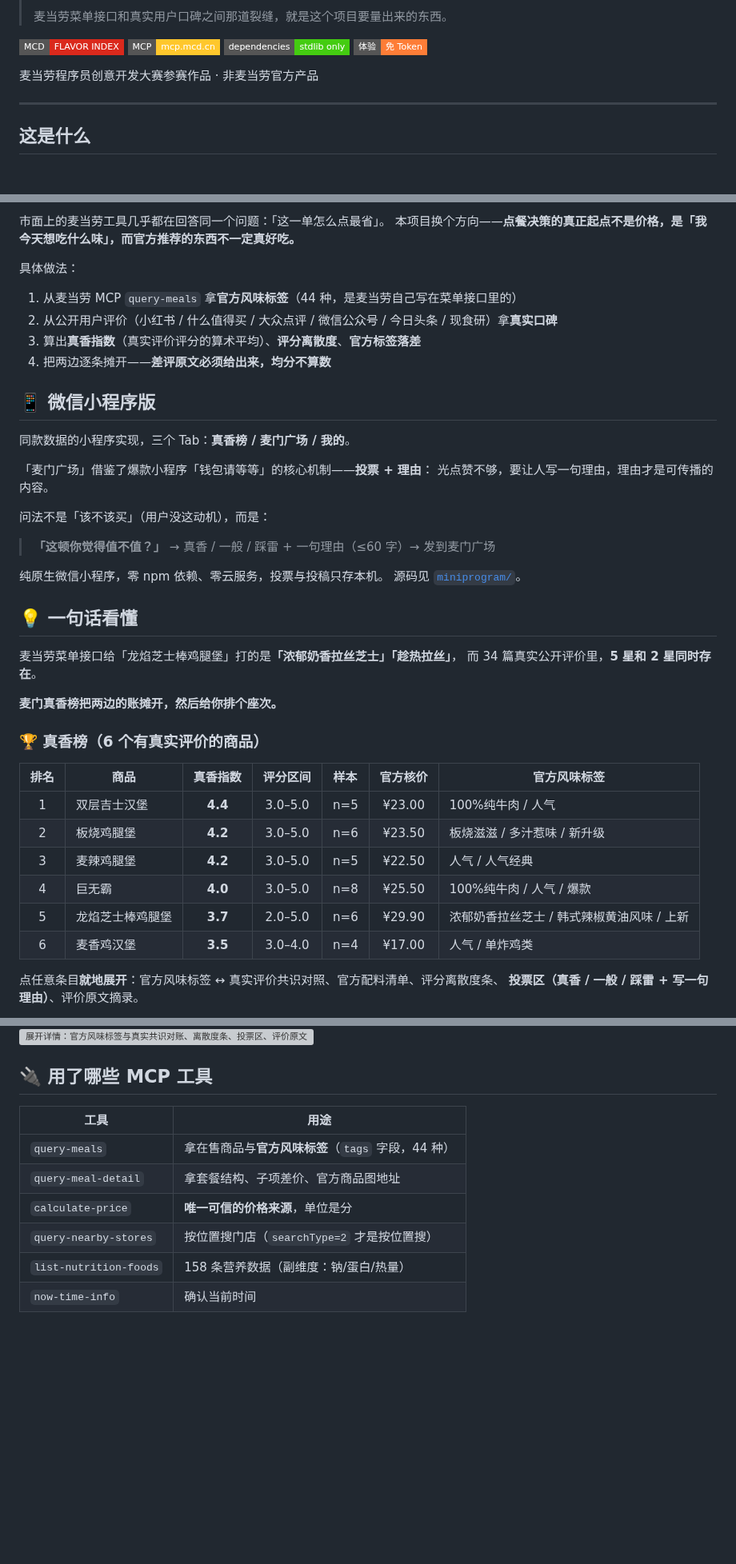
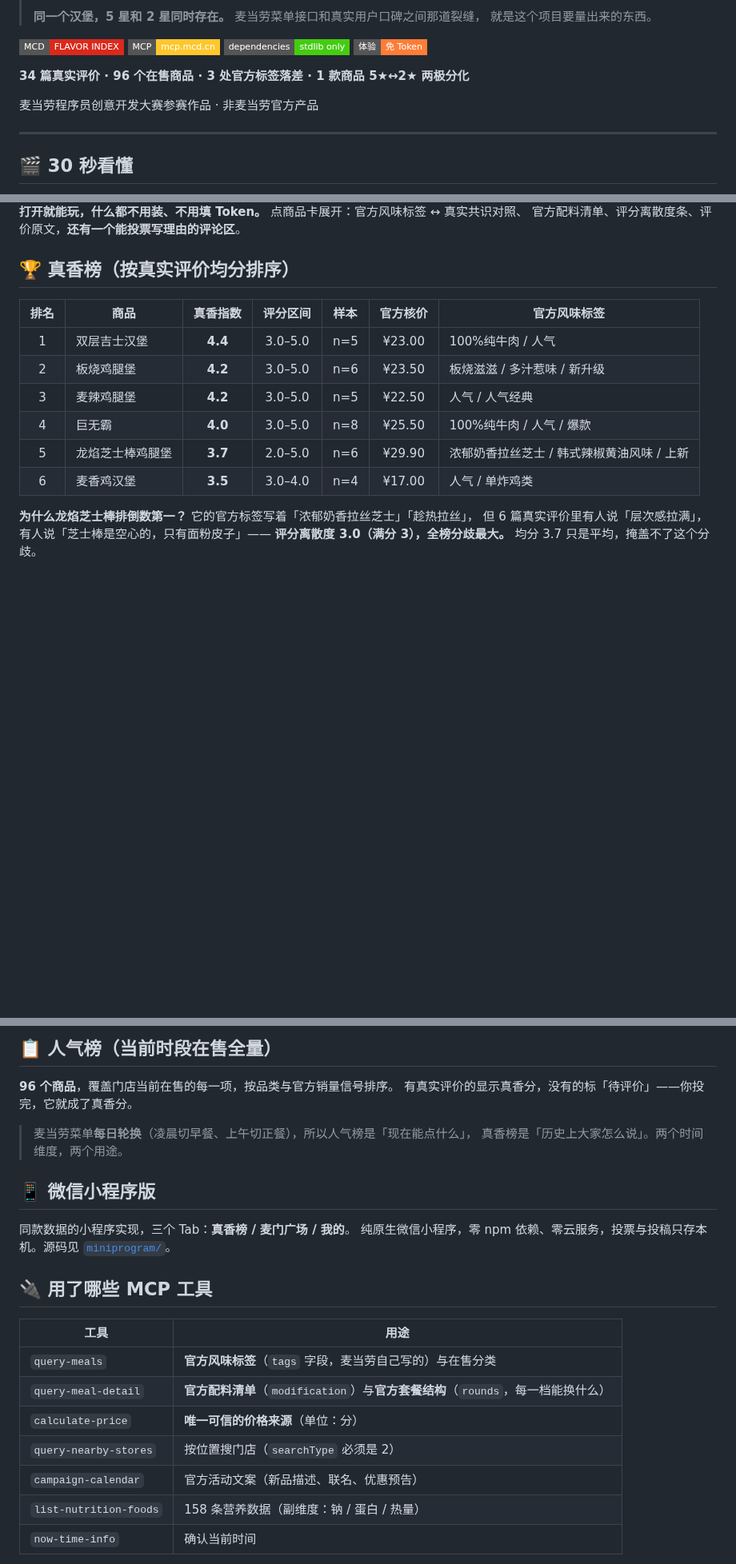
Before and after one commit to zmz-beijita/mcd-flavor-index, a Markdown page: README.md, 3 parts joined by grey strips. Shown at 80% size. GitHub-like rendering; badges without logos; blank space fills up the shorter version; grey boxes are pictures that could not be loaded.

```diff
--- a/README.md
+++ b/README.md
@@ -4,5 +9,6 @@
 >
-> 麦当劳菜单接口和真实用户口碑之间那道裂缝，就是这个项目要量出来的东西。
+> **同一个汉堡，5 星和 2 星同时存在。** 麦当劳菜单接口和真实用户口碑之间那道裂缝，
+> 就是这个项目要量出来的东西。
 
 [![MCD FLAVOR INDEX](https://img.shields.io/badge/MCD-FLAVOR%20INDEX-DA291C?style=flat-square)](https://github.com/zmz-beijita/mcd-flavor-index)
 [![MCP](https://img.shields.io/badge/MCP-mcp.mcd.cn-FFC72C?style=flat-square)](https://mcp.mcd.cn)
@@ -10,8 +16,10 @@
 [![免Token体验](https://img.shields.io/badge/体验-免%20Token-orange?style=flat-square)](#-免-token-打开即玩)
+
+**34 篇真实评价 · 96 个在售商品 · 3 处官方标签落差 · 1 款商品 5★↔2★ 两极分化**
 
 麦当劳程序员创意开发大赛参赛作品 · 非麦当劳官方产品
 
 ---
 
-## 这是什么
+## 🎬 30 秒看懂
 
@@ -19,36 +27,8 @@
 
-市面上的麦当劳工具几乎都在回答同一个问题：「这一单怎么点最省」。
-本项目换个方向——**点餐决策的真正起点不是价格，是「我今天想吃什么味」，而官方推荐的东西不一定真好吃。**
+**打开就能玩，什么都不用装、不用填 Token。** 点商品卡展开：官方风味标签 ↔ 真实共识对照、
+官方配料清单、评分离散度条、评价原文，**还有一个能投票写理由的评论区**。
 
-具体做法：
-
-1. 从麦当劳 MCP `query-meals` 拿**官方风味标签**（44 种，是麦当劳自己写在菜单接口里的）
-2. 从公开用户评价（小红书 / 什么值得买 / 大众点评 / 微信公众号 / 今日头条 / 现食研）拿**真实口碑**
-3. 算出**真香指数**（真实评价评分的算术平均）、**评分离散度**、**官方标签落差**
-4. 把两边逐条摊开——**差评原文必须给出来，均分不算数**
-
-## 📱 微信小程序版
-
-同款数据的小程序实现，三个 Tab：**真香榜 / 麦门广场 / 我的**。
-
-「麦门广场」借鉴了爆款小程序「钱包请等等」的核心机制——**投票 + 理由**：
-光点赞不够，要让人写一句理由，理由才是可传播的内容。
-
-问法不是「该不该买」（用户没这动机），而是：
-
-> **「这顿你觉得值不值？」** → 真香 / 一般 / 踩雷 + 一句理由（≤60 字）→ 发到麦门广场
-
-纯原生微信小程序，零 npm 依赖、零云服务，投票与投稿只存本机。
-源码见 [`miniprogram/`](miniprogram/)。
-
-## 💡 一句话看懂
-
-麦当劳菜单接口给「龙焰芝士棒鸡腿堡」打的是<b>「浓郁奶香拉丝芝士」「趁热拉丝」</b>，
-而 34 篇真实公开评价里，<b>5 星和 2 星同时存在</b>。
-
-**麦门真香榜把两边的账摊开，然后给你排个座次。**
-
-### 🏆 真香榜（6 个有真实评价的商品）
+## 🏆 真香榜（按真实评价均分排序）
 
 | 排名 | 商品 | 真香指数 | 评分区间 | 样本 | 官方核价 | 官方风味标签 |
 |:--:|---|:--:|:--:|:--:|:--:|---|
@@ -59,6 +39,7 @@
 | 5 | 龙焰芝士棒鸡腿堡 | **3.7** | 2.0–5.0 | n=6 | ¥29.90 | 浓郁奶香拉丝芝士 / 韩式辣椒黄油风味 / 上新 |
 | 6 | 麦香鸡汉堡 | **3.5** | 3.0–4.0 | n=4 | ¥17.00 | 人气 / 单炸鸡类 |
 
-点任意条目**就地展开**：官方风味标签 ↔ 真实评价共识对照、官方配料清单、评分离散度条、
-**投票区（真香 / 一般 / 踩雷 + 写一句理由）**、评价原文摘录。
+**为什么龙焰芝士棒排倒数第一？** 它的官方标签写着「浓郁奶香拉丝芝士」「趁热拉丝」，
+但 6 篇真实评价里有人说「层次感拉满」，有人说「芝士棒是空心的，只有面粉皮子」——
+**评分离散度 3.0（满分 3），全榜分歧最大。** 均分 3.7 只是平均，掩盖不了这个分歧。
 
@@ -80,14 +61,26 @@
 
-<img src="docs/screenshot-detail.png" width="100%" alt="展开详情：官方风味标签与真实共识对账、离散度条、投票区、评价原文">
+## 📋 人气榜（当前时段在售全量）
+
+**96 个商品**，覆盖门店当前在售的每一项，按品类与官方销量信号排序。
+有真实评价的显示真香分，没有的标「待评价」——你投完，它就成了真香分。
+
+> 麦当劳菜单**每日轮换**（凌晨切早餐、上午切正餐），所以人气榜是「现在能点什么」，
+> 真香榜是「历史上大家怎么说」。两个时间维度，两个用途。
+
+## 📱 微信小程序版
+
+同款数据的小程序实现，三个 Tab：**真香榜 / 麦门广场 / 我的**。
+纯原生微信小程序，零 npm 依赖、零云服务，投票与投稿只存本机。源码见 [`miniprogram/`](miniprogram/)。
 
 ## 🔌 用了哪些 MCP 工具
 
 | 工具 | 用途 |
 |---|---|
-| `query-meals` | 拿在售商品与**官方风味标签**（`tags` 字段，44 种） |
-| `query-meal-detail` | 拿套餐结构、子项差价、官方商品图地址 |
-| `calculate-price` | **唯一可信的价格来源**，单位是分 |
-| `query-nearby-stores` | 按位置搜门店（`searchType=2` 才是按位置搜） |
-| `list-nutrition-foods` | 158 条营养数据（副维度：钠/蛋白/热量） |
+| `query-meals` | **官方风味标签**（`tags` 字段，麦当劳自己写的）与在售分类 |
+| `query-meal-detail` | **官方配料清单**（`modification`）与**官方套餐结构**（`rounds`，每一档能换什么） |
+| `calculate-price` | **唯一可信的价格来源**（单位：分） |
+| `query-nearby-stores` | 按位置搜门店（`searchType` 必须是 2） |
+| `campaign-calendar` | 官方活动文案（新品描述、联名、优惠预告） |
+| `list-nutrition-foods` | 158 条营养数据（副维度：钠 / 蛋白 / 热量） |
 | `now-time-info` | 确认当前时间 |
 
```
Also changed, not shown: other parts of README.md (+78 -32 lines).
